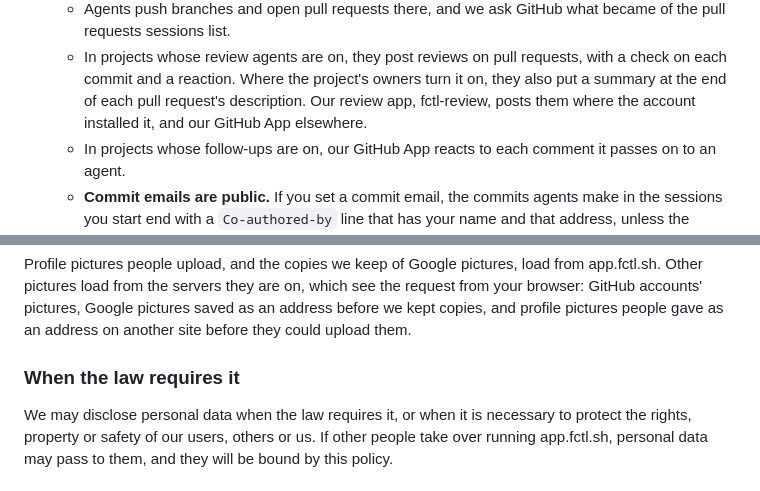
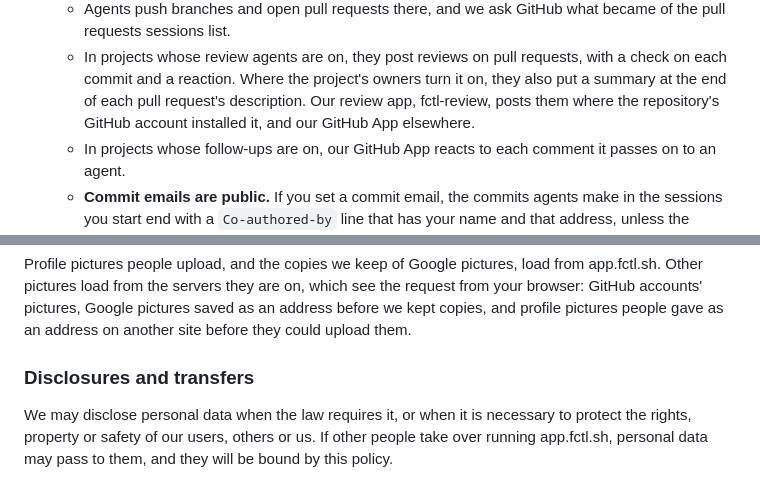
Before and after one commit to hyperstructure/fctl-site, a Markdown page: legal/privacy.md, 2 parts joined by grey strips. GitHub-like rendering.

```diff
--- a/legal/privacy.md
+++ b/legal/privacy.md
@@ -463,7 +472,8 @@ They receive data under their own privacy policies.
     requests, with a check on each commit and a reaction. Where the
     project's owners turn it on, they also put a summary at the end of each
     pull request's description. Our review app, fctl-review, posts them
-    where the account installed it, and our GitHub App elsewhere.
+    where the repository's GitHub account installed it, and our GitHub App
+    elsewhere.
   - In projects whose follow-ups are on, our GitHub App reacts to each
     comment it passes on to an agent.
   - **Commit emails are public.** If you set a commit email, the commits
@@ -547,7 +557,7 @@ which see the request from your browser: GitHub accounts' pictures, Google
 pictures saved as an address before we kept copies, and profile pictures
 people gave as an address on another site before they could upload them.
 
-### When the law requires it
+### Disclosures and transfers
 
 We may disclose personal data when the law requires it, or when it is
 necessary to protect the rights, property or safety of our users, others or
```
Also changed, not shown: other parts of legal/privacy.md (+40 -31 lines).
